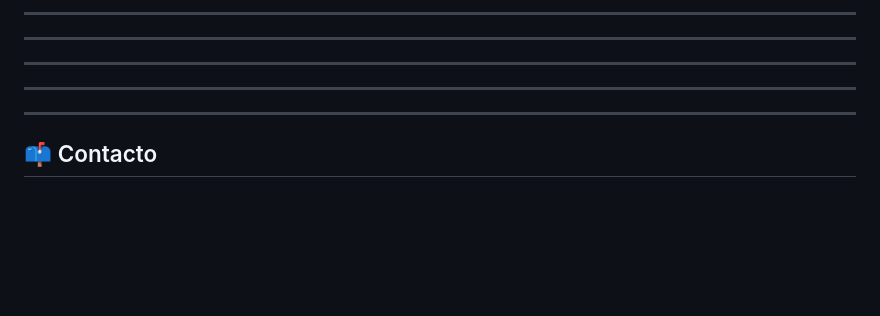
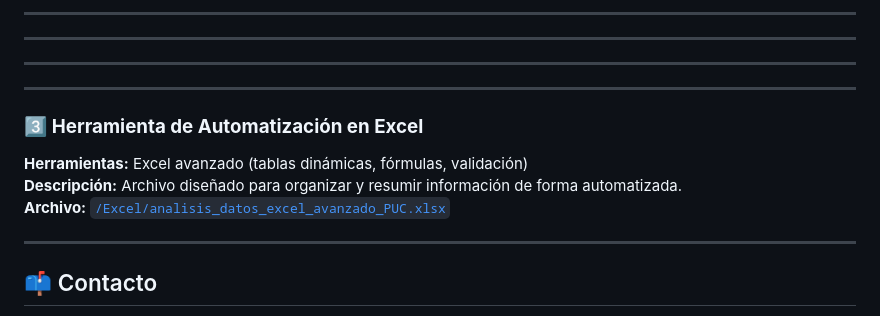
Before and after one commit to Rvega-gut/portafolio-ricardo-vega, a Markdown page: README.md, the part around the change. Drawn GitHub-style; blank space fills up the shorter version.

```diff
--- a/README.md
+++ b/README.md
@@ -47,10 +47,10 @@ Incluye medidas DAX básicas, segmentadores y visualización de KPIs.
 
 ---
 
-<!--### 3️⃣ **Herramienta de Automatización en Excel**
+### 3️⃣ **Herramienta de Automatización en Excel**
 **Herramientas:** Excel avanzado (tablas dinámicas, fórmulas, validación)
 **Descripción:** Archivo diseñado para organizar y resumir información de forma automatizada.
-**Archivo:** [`/excel-tools/resumen_ventas.xlsx`](excel-tools/resumen_ventas.xlsx)-->
+**Archivo:** [`/Excel/analisis_datos_excel_avanzado_PUC.xlsx`](/Excel/analisis_datos_excel_avanzado_PUC.xlsx)
 
 ---
 
```
